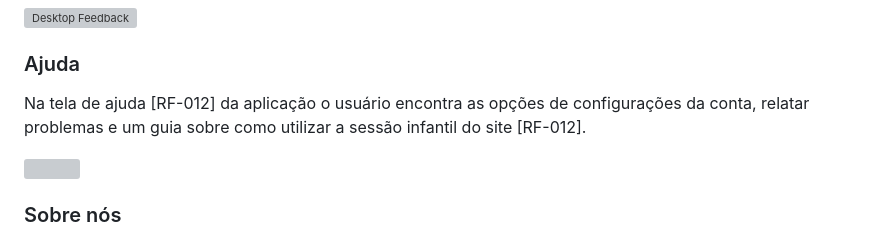
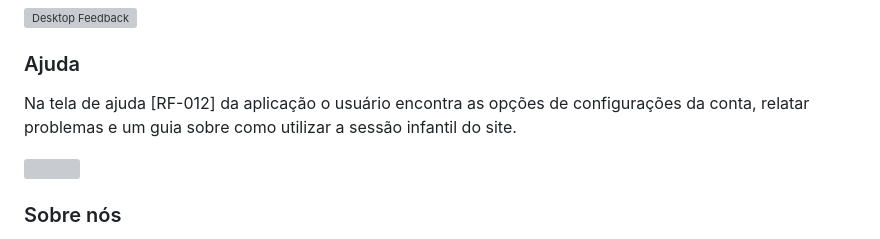
Before and after one commit to neurokidsg4/web-app, a Markdown page: docs/interface.md, the part around the change. Drawn GitHub-style; grey boxes are pictures that could not be loaded.

```diff
--- a/docs/interface.md
+++ b/docs/interface.md
@@ -101,7 +101,7 @@ Através do cabeçalho, os usuários poderão acessar a página de Feedback[RF-0
 
 ### Ajuda
 
-Na tela de ajuda [RF-012] da aplicação o usuário encontra as opções de configurações da conta, relatar problemas e um guia sobre como utilizar a sessão infantil do site [RF-012].
+Na tela de ajuda [RF-012] da aplicação o usuário encontra as opções de configurações da conta, relatar problemas e um guia sobre como utilizar a sessão infantil do site.
 
 <img src="https://github.com/ICEI-PUC-Minas-PMV-SI/pmv-si-2023-2-pe1-t2-neurodiversidade/assets/112666344/caf26841-c676-4771-8316-fad2d05eec5a">
 
```
